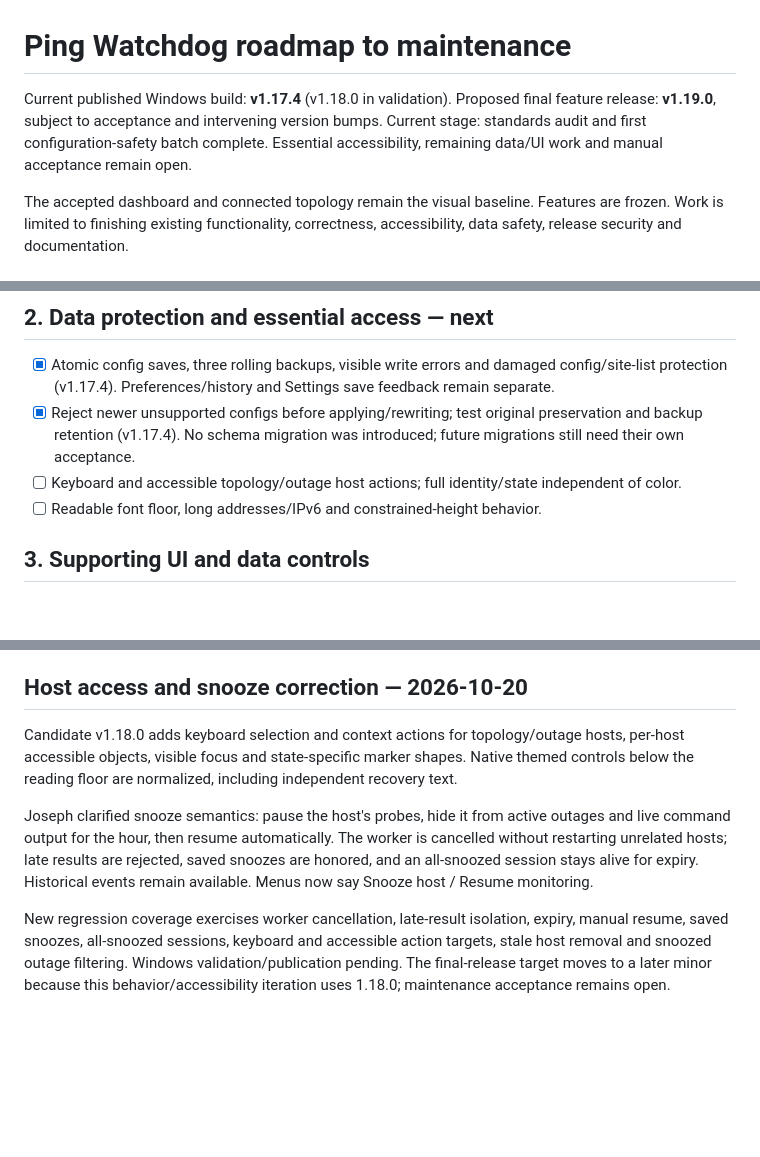
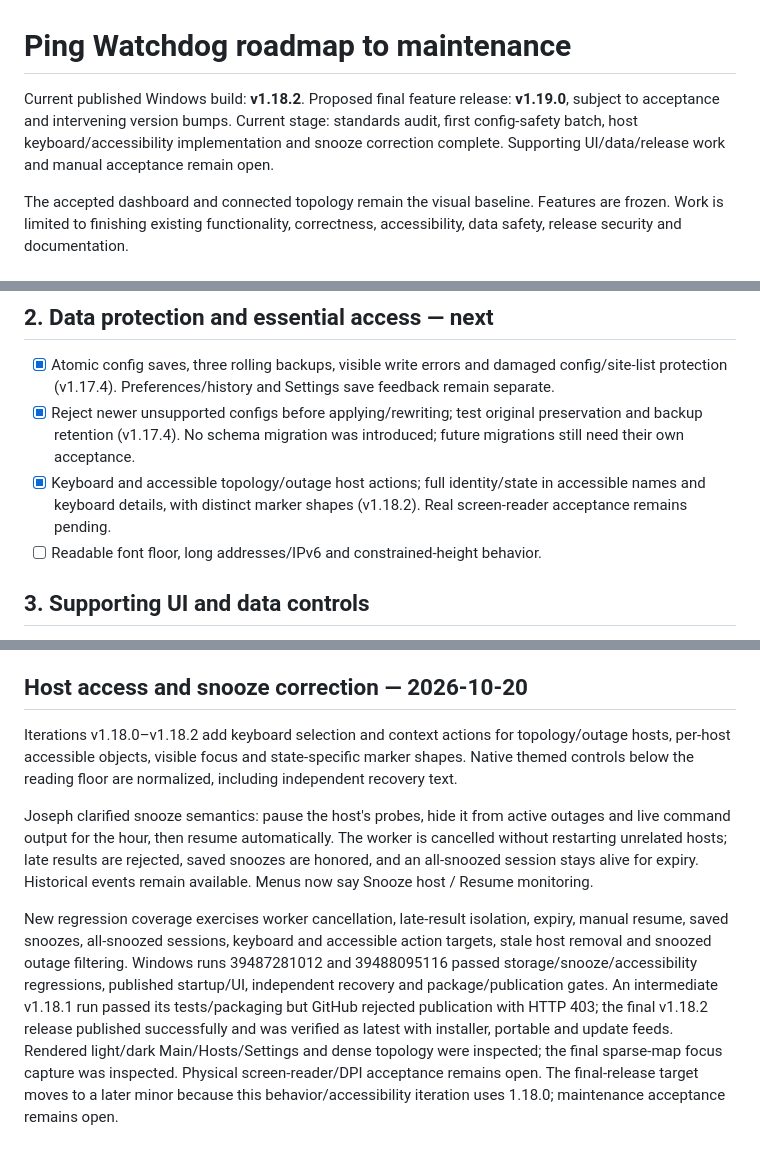
Before and after one commit to JPLuker/Ping-Watchdog, a Markdown page: ROADMAP.md, 3 parts joined by grey strips. GitHub-like rendering; blank space fills up the shorter version.

```diff
--- a/ROADMAP.md
+++ b/ROADMAP.md
@@ -1,8 +1,8 @@
 # Ping Watchdog roadmap to maintenance
 
-Current published Windows build: **v1.17.4** (v1.18.0 in validation).
+Current published Windows build: **v1.18.2**.
 Proposed final feature release: **v1.19.0**, subject to acceptance and intervening version bumps.
-Current stage: standards audit and first configuration-safety batch complete. Essential accessibility, remaining data/UI work and manual acceptance remain open.
+Current stage: standards audit, first config-safety batch, host keyboard/accessibility implementation and snooze correction complete. Supporting UI/data/release work and manual acceptance remain open.
 
 The accepted dashboard and connected topology remain the visual baseline. Features are frozen. Work is limited to finishing existing functionality, correctness, accessibility, data safety, release security and documentation.
 
@@ -25,7 +25,7 @@ The accepted dashboard and connected topology remain the visual baseline. Featur
 
 - [x] Atomic config saves, three rolling backups, visible write errors and damaged config/site-list protection (v1.17.4). Preferences/history and Settings save feedback remain separate.
 - [x] Reject newer unsupported configs before applying/rewriting; test original preservation and backup retention (v1.17.4). No schema migration was introduced; future migrations still need their own acceptance.
-- [ ] Keyboard and accessible topology/outage host actions; full identity/state independent of color.
+- [x] Keyboard and accessible topology/outage host actions; full identity/state in accessible names and keyboard details, with distinct marker shapes (v1.18.2). Real screen-reader acceptance remains pending.
 - [ ] Readable font floor, long addresses/IPv6 and constrained-height behavior.
 
 ## 3. Supporting UI and data controls
@@ -65,8 +65,8 @@ Windows only in this chat. Linux remains a separate beta track under linux/ROADM
 
 ## Host access and snooze correction — 2026-10-20
 
-Candidate v1.18.0 adds keyboard selection and context actions for topology/outage hosts, per-host accessible objects, visible focus and state-specific marker shapes. Native themed controls below the reading floor are normalized, including independent recovery text.
+Iterations v1.18.0–v1.18.2 add keyboard selection and context actions for topology/outage hosts, per-host accessible objects, visible focus and state-specific marker shapes. Native themed controls below the reading floor are normalized, including independent recovery text.
 
 Joseph clarified snooze semantics: pause the host's probes, hide it from active outages and live command output for the hour, then resume automatically. The worker is cancelled without restarting unrelated hosts; late results are rejected, saved snoozes are honored, and an all-snoozed session stays alive for expiry. Historical events remain available. Menus now say Snooze host / Resume monitoring.
 
-New regression coverage exercises worker cancellation, late-result isolation, expiry, manual resume, saved snoozes, all-snoozed sessions, keyboard and accessible action targets, stale host removal and snoozed outage filtering. Windows validation/publication pending. The final-release target moves to a later minor because this behavior/accessibility iteration uses 1.18.0; maintenance acceptance remains open.
+New regression coverage exercises worker cancellation, late-result isolation, expiry, manual resume, saved snoozes, all-snoozed sessions, keyboard and accessible action targets, stale host removal and snoozed outage filtering. Windows runs 39487281012 and 39488095116 passed storage/snooze/accessibility regressions, published startup/UI, independent recovery and package/publication gates. An intermediate v1.18.1 run passed its tests/packaging but GitHub rejected publication with HTTP 403; the final v1.18.2 release published successfully and was verified as latest with installer, portable and update feeds. Rendered light/dark Main/Hosts/Settings and dense topology were inspected; the final sparse-map focus capture was inspected. Physical screen-reader/DPI acceptance remains open. The final-release target moves to a later minor because this behavior/accessibility iteration uses 1.18.0; maintenance acceptance remains open.
```
Also changed, not shown: RELEASE-AUDIT.md (+4 -2 lines).
